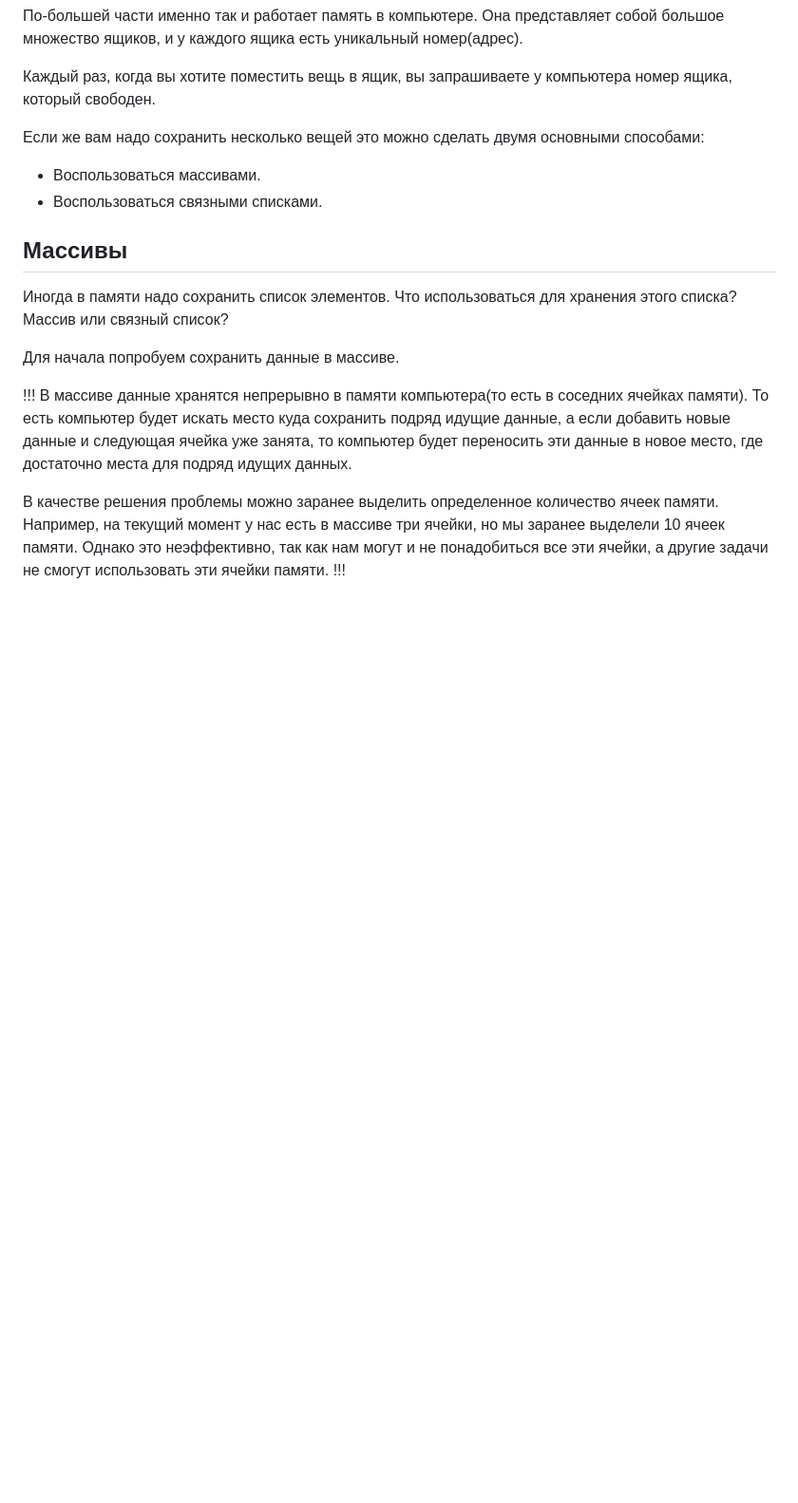
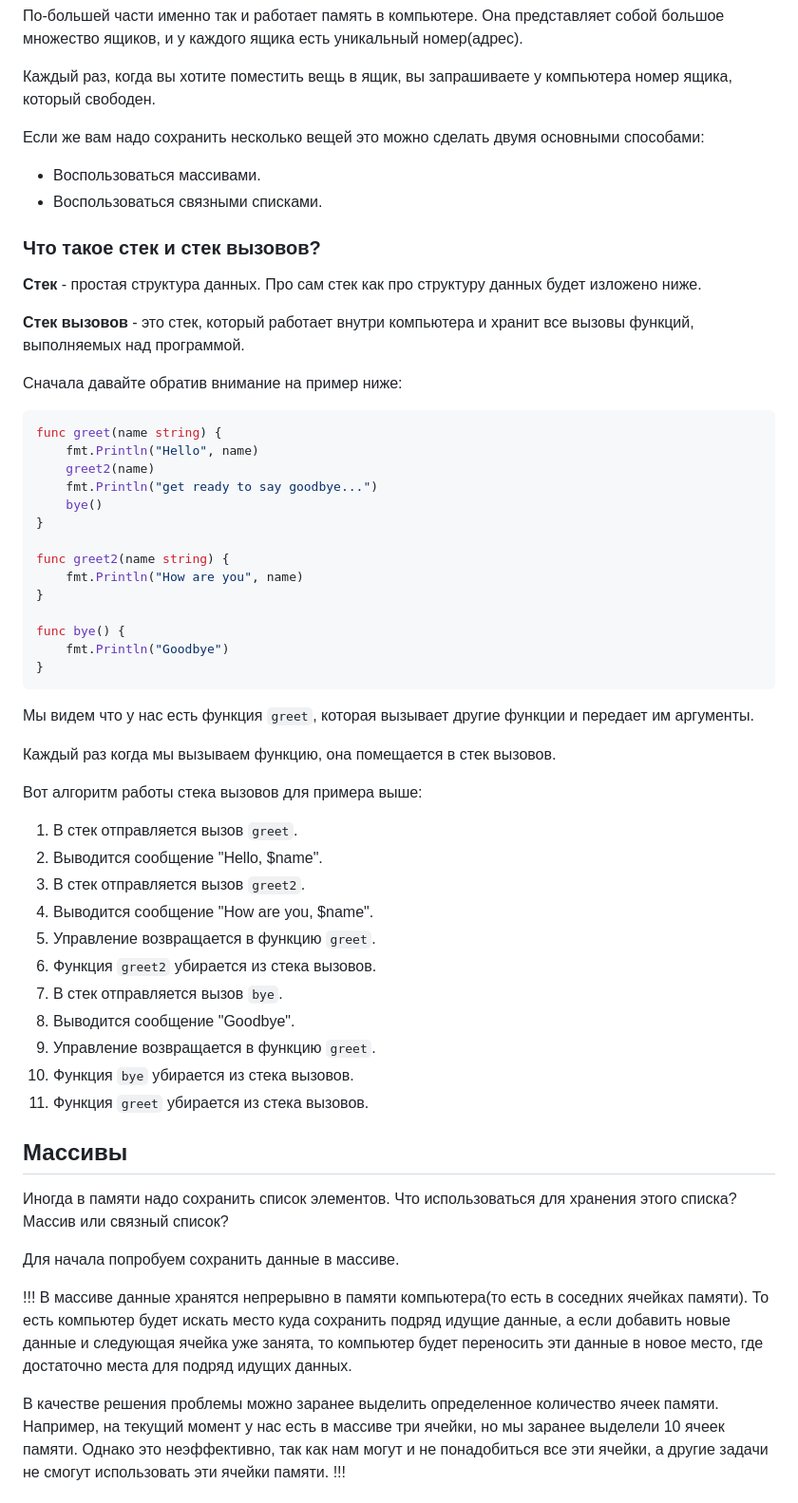
Before and after one commit to i4ox/retype-i4ox-notes, a Markdown page: Computer Science/Структуры данных.md, the part around one of its changes. Shown at 95% size. GitHub-like rendering; blank space fills up the shorter version.

````diff
--- a/Computer Science/Структуры данных.md
+++ b/Computer Science/Структуры данных.md
@@ -19,6 +19,49 @@
 
 - Воспользоваться массивами.
 - Воспользоваться связными списками.
+
+### Что такое стек и стек вызовов?
+
+**Стек** - простая структура данных. Про сам стек как про структуру данных будет изложено ниже.
+
+**Стек вызовов** - это стек, который работает внутри компьютера и хранит все вызовы функций, выполняемых над программой.
+
+Сначала давайте обратив внимание на пример ниже:
+
+```go
+func greet(name string) {
+    fmt.Println("Hello", name)
+    greet2(name)
+    fmt.Println("get ready to say goodbye...")
+    bye()
+}
+
+func greet2(name string) {
+    fmt.Println("How are you", name)
+}
+
+func bye() {
+    fmt.Println("Goodbye")
+}
+```
+
+Мы видем что у нас есть функция `greet`, которая вызывает другие функции и передает им аргументы.
+
+Каждый раз когда мы вызываем функцию, она помещается в стек вызовов.
+
+Вот алгоритм работы стека вызовов для примера выше:
+
+1. В стек отправляется вызов `greet`.
+2. Выводится сообщение "Hello, $name".
+3. В стек отправляется вызов `greet2`.
+4. Выводится сообщение "How are you, $name".
+5. Управление возвращается в функцию `greet`.
+6. Функция `greet2` убирается из стека вызовов.
+7. В стек отправляется вызов `bye`.
+8. Выводится сообщение "Goodbye".
+9. Управление возвращается в функцию `greet`.
+10. Функция `bye` убирается из стека вызовов.
+11. Функция `greet` убирается из стека вызовов.
 
 ## Массивы
 
````
Also changed, not shown: other parts of Computer Science/Структуры данных.md (+76 -0 lines), Computer Science/Алгоритмы.md (+1 -1 lines).
